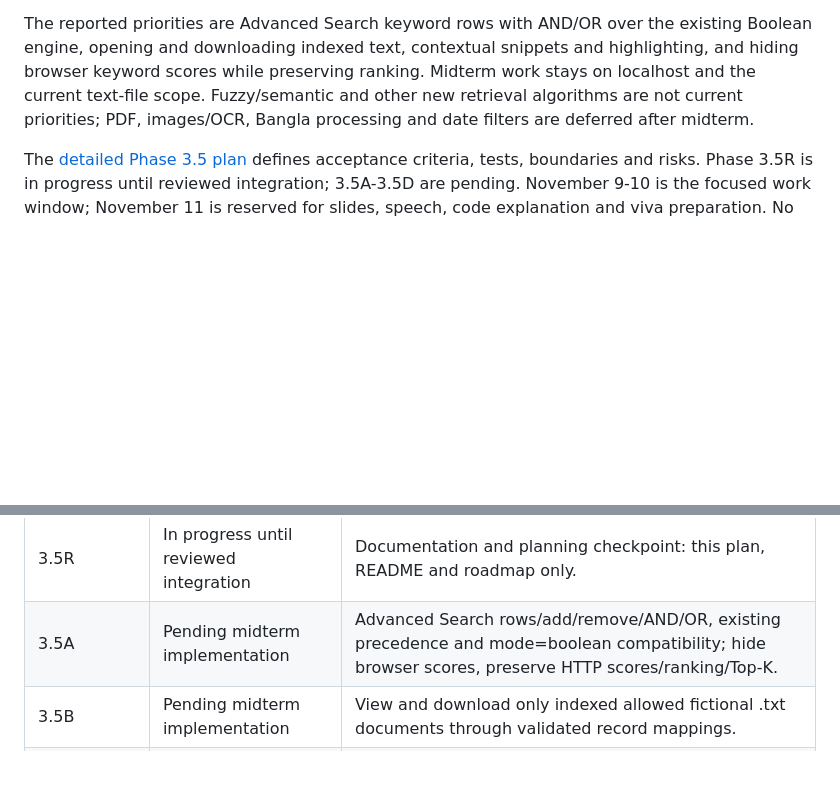
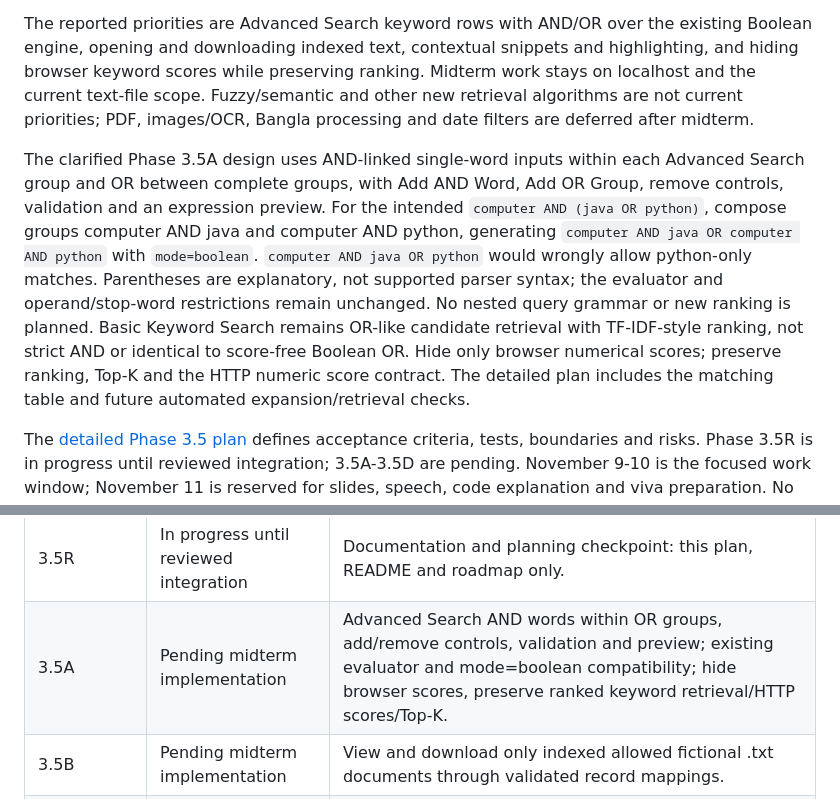
Before and after one commit to RIFAT-x7/iit-search-engine, a Markdown page: PLANNED_FEATURES.md, 2 parts joined by grey strips. Rendered like a GitHub page; blank space fills up the shorter version.

```diff
--- a/PLANNED_FEATURES.md
+++ b/PLANNED_FEATURES.md
@@ -21,6 +21,19 @@ snippets and highlighting, and hiding browser keyword scores while preserving
 ranking. Midterm work stays on localhost and the current text-file scope.
 Fuzzy/semantic and other new retrieval algorithms are not current priorities;
 PDF, images/OCR, Bangla processing and date filters are deferred after midterm.
+
+The clarified Phase 3.5A design uses AND-linked single-word inputs within each
+Advanced Search group and OR between complete groups, with Add AND Word, Add OR
+Group, remove controls, validation and an expression preview. For the intended
+`computer AND (java OR python)`, compose groups computer AND java and computer AND
+python, generating `computer AND java OR computer AND python` with `mode=boolean`.
+`computer AND java OR python` would wrongly allow python-only matches. Parentheses
+are explanatory, not supported parser syntax; the evaluator and operand/stop-word
+restrictions remain unchanged. No nested query grammar or new ranking is planned.
+Basic Keyword Search remains OR-like candidate retrieval with TF-IDF-style ranking,
+not strict AND or identical to score-free Boolean OR. Hide only browser numerical
+scores; preserve ranking, Top-K and the HTTP numeric score contract. The detailed
+plan includes the matching table and future automated expansion/retrieval checks.
 
 The [detailed Phase 3.5 plan](docs/MIDTERM_SUPERVISOR_PLAN_2026-11.md) defines
 acceptance criteria, tests, boundaries and risks. Phase 3.5R is in progress until
@@ -184,7 +197,7 @@ not blanket supervisor approvals.
 | 3.4A | Completed and integrated | Optimized bounded-heap Top-K Java retrieval, exact ranking/score compatibility, 26 core checks and Manual #13; checkpoint 498de05. |
 | 3.4B | Completed and integrated | Strict keyword K parameter, browser result-limit select, 287-check integration verification and Manual #14; checkpoint 39f8353. |
 | 3.5R | In progress until reviewed integration | Documentation and planning checkpoint: this plan, README and roadmap only. |
-| 3.5A | Pending midterm implementation | Advanced Search rows/add/remove/AND/OR, existing precedence and mode=boolean compatibility; hide browser scores, preserve HTTP scores/ranking/Top-K. |
+| 3.5A | Pending midterm implementation | Advanced Search AND words within OR groups, add/remove controls, validation and preview; existing evaluator and mode=boolean compatibility; hide browser scores, preserve ranked keyword retrieval/HTTP scores/Top-K. |
 | 3.5B | Pending midterm implementation | View and download only indexed allowed fictional .txt documents through validated record mappings. |
 | 3.5C | Pending midterm implementation | Contextual snippets and safe matching-text highlighting in snippets and viewer, without retrieval changes. |
 | 3.5D | Pending midterm stabilization | Both collections, regressions, Edge verification, error/security review, learning/viva notes, reviewed integration and reproducible demo. |
```
Also changed, not shown: README.md (+15 -3 lines), docs/MIDTERM_SUPERVISOR_PLAN_2026-11.md (+71 -25 lines).
